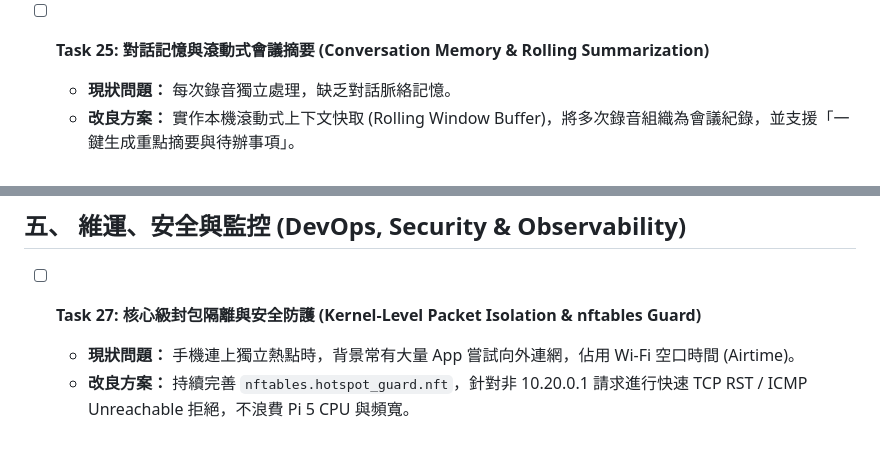
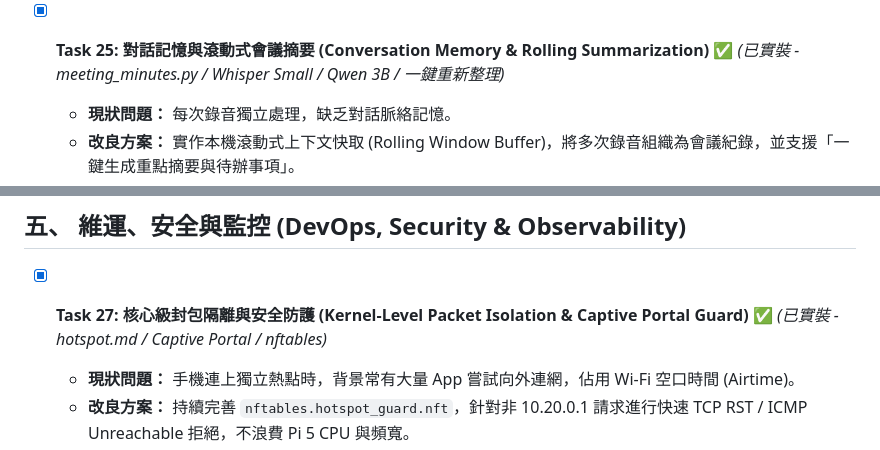
Before and after one commit to leemailto2008/pi5-hailo-localnote, a Markdown page: todo_tasks.md, 2 parts joined by grey strips. GitHub-like rendering.

```diff
--- a/todo_tasks.md
+++ b/todo_tasks.md
@@ -142,7 +142,7 @@
   - **改良方案：** 啟用 Whisper 語言自動偵測 (`language=None`) 或輕量級 FastText 語種分類，支援自動判斷英語、日語、台語並動態雙向互譯。
   - **效益：** 實現真正跨語言隨說隨翻。
 
-- [ ] **Task 25: 對話記憶與滾動式會議摘要 (Conversation Memory & Rolling Summarization)**
+- [x] **Task 25: 對話記憶與滾動式會議摘要 (Conversation Memory & Rolling Summarization)** ✅ *(已實裝 - meeting_minutes.py / Whisper Small / Qwen 3B / 一鍵重新整理)*
   - **現狀問題：** 每次錄音獨立處理，缺乏對話脈絡記憶。
   - **改良方案：** 實作本機滾動式上下文快取 (Rolling Window Buffer)，將多次錄音組織為會議紀錄，並支援「一鍵生成重點摘要與待辦事項」。
   - **效益：** 由單純翻譯工具躍升為個人 AI 邊緣秘書。
@@ -156,7 +156,7 @@
 
 ## 五、 維運、安全與監控 (DevOps, Security & Observability)
 
-- [ ] **Task 27: 核心級封包隔離與安全防護 (Kernel-Level Packet Isolation & nftables Guard)**
+- [x] **Task 27: 核心級封包隔離與安全防護 (Kernel-Level Packet Isolation & Captive Portal Guard)** ✅ *(已實裝 - hotspot.md / Captive Portal / nftables)*
   - **現狀問題：** 手機連上獨立熱點時，背景常有大量 App 嘗試向外連網，佔用 Wi-Fi 空口時間 (Airtime)。
   - **改良方案：** 持續完善 `nftables.hotspot_guard.nft`，針對非 10.20.0.1 請求進行快速 TCP RST / ICMP Unreachable 拒絕，不浪費 Pi 5 CPU 與頻寬。
   - **效益：** 保障熱點連線極致純淨與零頻寬浪費。
```
Also changed, not shown: other parts of todo_tasks.md (+9 -4 lines), todo_tasks_check.md (+25 -9 lines).
